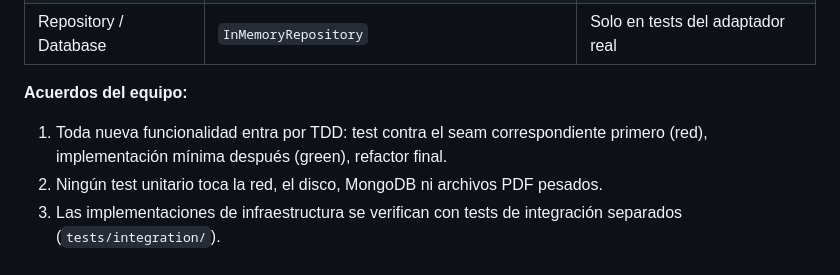
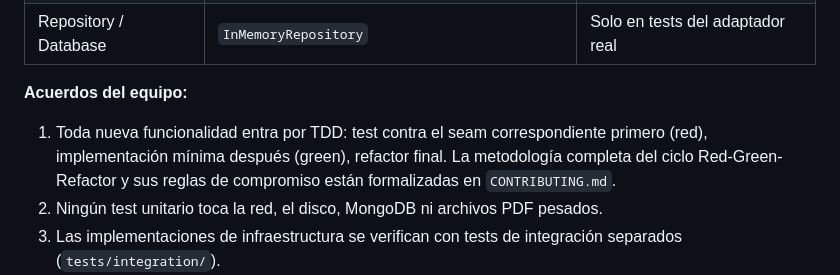
Before and after one commit to Santy6785/pdf-extractortext, a Markdown page: docs/CONTEXT.md, the part around the change. GitHub-like rendering.

Commit message:
docs(tdd): define and adopt red-green-refactor development guidelines (#61)

```diff
--- a/docs/CONTEXT.md
+++ b/docs/CONTEXT.md
@@ -250,7 +250,8 @@ class InMemoryRepository(DocumentRepository):
 **Acuerdos del equipo:**
 
 1. Toda nueva funcionalidad entra por TDD: test contra el seam correspondiente primero (red),
-   implementación mínima después (green), refactor final.
+   implementación mínima después (green), refactor final. La metodología completa del ciclo
+   Red-Green-Refactor y sus reglas de compromiso están formalizadas en `CONTRIBUTING.md`.
 2. Ningún test unitario toca la red, el disco, MongoDB ni archivos PDF pesados.
 3. Las implementaciones de infraestructura se verifican con tests de integración separados
    (`tests/integration/`).
```
Also changed, not shown: .github/PULL_REQUEST_TEMPLATE.md (added, +10 -0 lines), CONTRIBUTING.md (added, +35 -0 lines).
